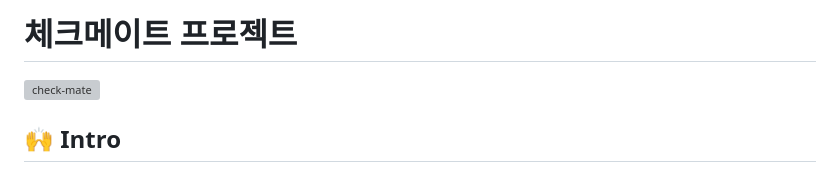
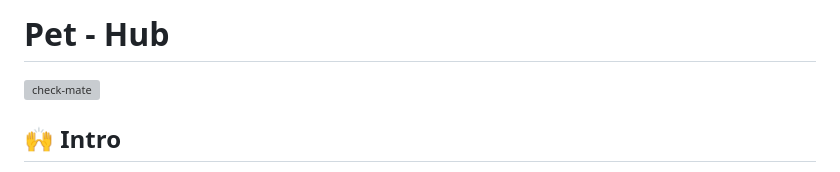
Before and after one commit to adopt-pet-project/Back-End, a Markdown page: README.md, the part around the change. GitHub-like rendering; grey boxes are pictures that could not be loaded.

```diff
--- a/README.md
+++ b/README.md
@@ -1,4 +1,4 @@
-# 체크메이트 프로젝트
+# Pet - Hub
 
 <img width="600" alt="check-mate" src="https://github.com/adopt-pet-project/Back-End/assets/91787050/28bdcadc-d8da-40cc-a858-2e447636037a">
 
```
